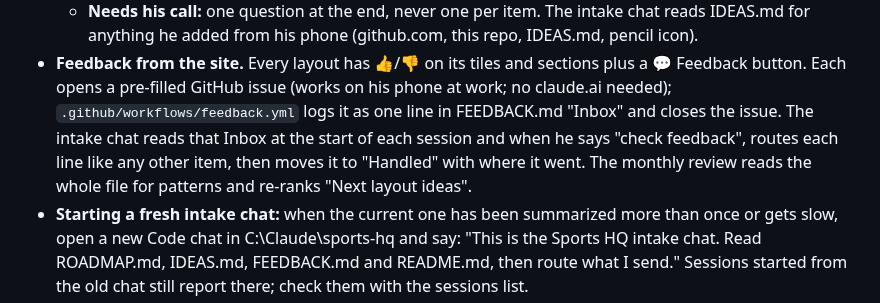
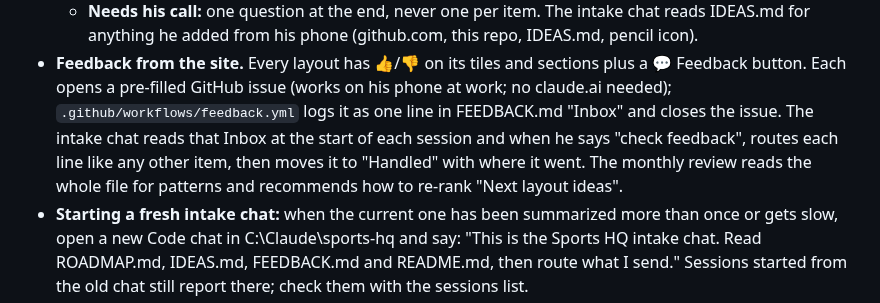
Before and after one commit to mbryan20/sports-hq, a Markdown page: ROADMAP.md, the part around the change. Rendered like a GitHub page.

```diff
--- a/ROADMAP.md
+++ b/ROADMAP.md
@@ -123,7 +123,7 @@ that need a sign-in. It is an ongoing project, improved through the monthly revi
   pre-filled GitHub issue (works on his phone at work; no claude.ai needed); `.github/workflows/feedback.yml` logs it as one
   line in FEEDBACK.md "Inbox" and closes the issue. The intake chat reads that Inbox at the start of each session and when
   he says "check feedback", routes each line like any other item, then moves it to "Handled" with where it went. The
-  monthly review reads the whole file for patterns and re-ranks "Next layout ideas".
+  monthly review reads the whole file for patterns and recommends how to re-rank "Next layout ideas".
 - **Starting a fresh intake chat:** when the current one has been summarized more than once or gets slow, open a new
   Code chat in C:\Claude\sports-hq and say: "This is the Sports HQ intake chat. Read ROADMAP.md, IDEAS.md,
   FEEDBACK.md and README.md, then route what I send." Sessions started from the old chat still report there; check them with the
```
Also changed, not shown: ops/tasks/monthly-review.md (+1 -1 lines).
